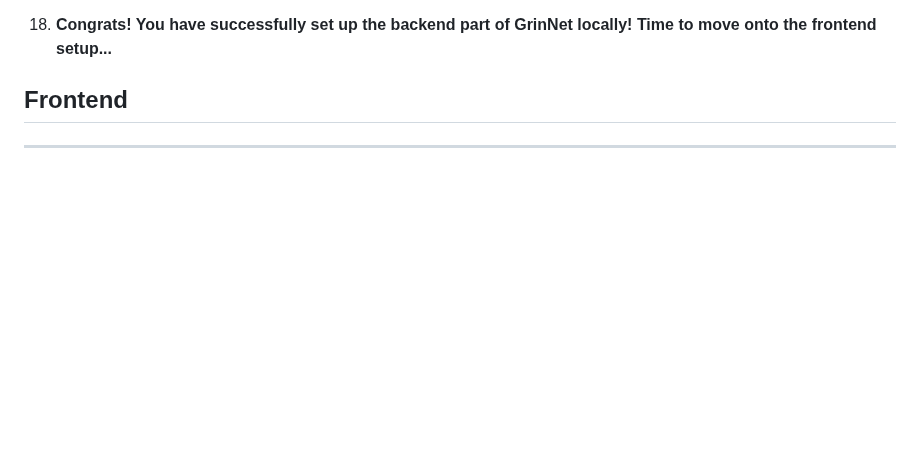
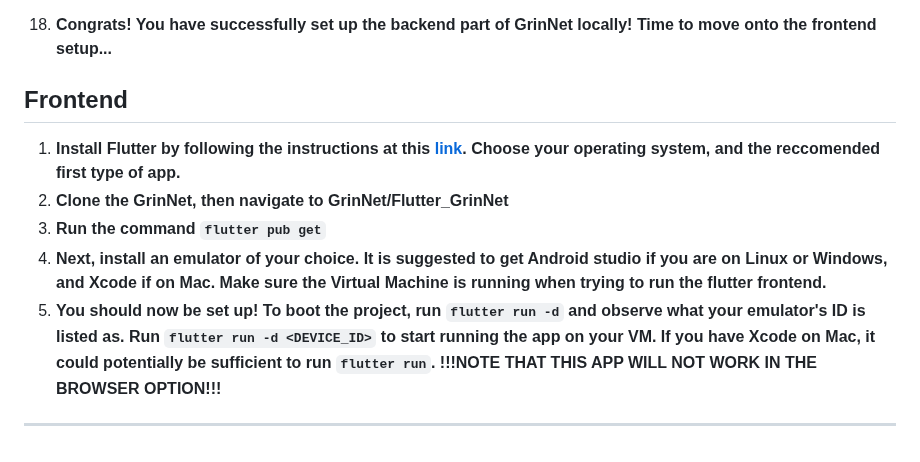
Before and after one commit to deplatt/GrinNet, a Markdown page: README.md, the part around the change. Drawn GitHub-style; blank space fills up the shorter version.

Commit message:
Update README.md with Frontend info
Updated frontend part of README to be more accurate. Instructions for developers are now more accurate.

````diff
--- a/README.md
+++ b/README.md
@@ -81,4 +81,10 @@ https://trello.com/b/oLoye0oC/grinnet
 
 ## Frontend
 
+1. **Install Flutter by following the instructions at this [link](https://docs.flutter.dev/get-started/install?_gl=1*mgpbu1*_gcl_aw*R0NMLjE3NDQyNTY5ODAuQ2p3S0NBand0ZGlfQmhBQ0Vpd0E5N3k4QkloNWhZYjBYTzI1TlJlN2tFNXQtUy1hREhyZVhhcUtIbkFyeEtsTTd6R0VabGJRTHhDVVpCb0NPaVVRQXZEX0J3RQ..*_gcl_dc*R0NMLjE3NDQyNTY5ODAuQ2p3S0NBand0ZGlfQmhBQ0Vpd0E5N3k4QkloNWhZYjBYTzI1TlJlN2tFNXQtUy1hREhyZVhhcUtIbkFyeEtsTTd6R0VabGJRTHhDVVpCb0NPaVVRQXZEX0J3RQ..*_ga*NTU3NDcwNzIwLjE3Mzk1MDQxOTg.*_ga_04YGWK0175*MTc0NDI1Njk4MC4xNS4wLjE3NDQyNTY5ODAuMC4wLjA.). Choose your operating system, and the reccomended first type of app.**
+2. **Clone the GrinNet, then navigate to GrinNet/Flutter_GrinNet**
+3. **Run the command ```flutter pub get```**
+4. **Next, install an emulator of your choice. It is suggested to get Android studio if you are on Linux or Windows, and Xcode if on Mac. Make sure the Virtual Machine is running when trying to run the flutter frontend.**
+5. **You should now be set up! To boot the project, run ```flutter run -d``` and observe what your emulator's ID is listed as. Run ```flutter run -d <DEVICE_ID>``` to start running the app on your VM. If you have Xcode on Mac, it could potentially be sufficient to run ```flutter run```. !!!NOTE THAT THIS APP WILL NOT WORK IN THE BROWSER OPTION!!!**
+
 ---
````
